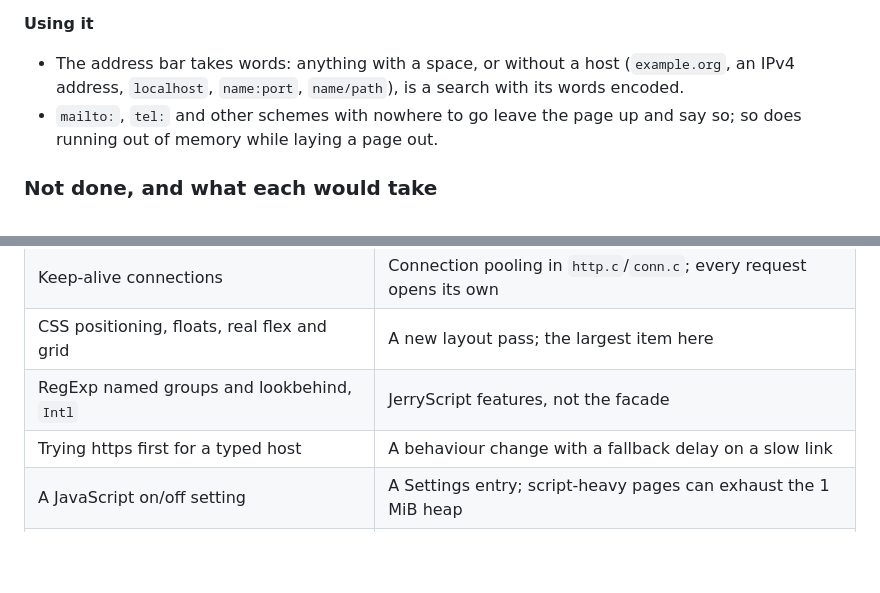
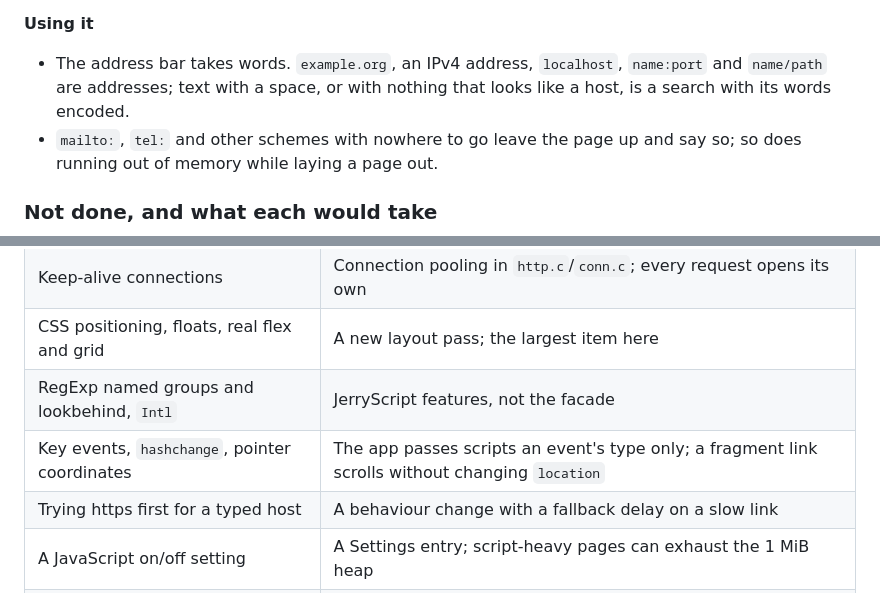
Before and after one commit to jroark/glaze-os, a Markdown page: docs/apps/BROWSER.md, 2 parts joined by grey strips. Drawn GitHub-style; blank space fills up the shorter version.

Commit message:
docs: browser address bar wording, and the events still missing
Co-Authored-By: Claude Fable 5.2 <noreply@anthropic.com>
Claude-Session: https://claude.ai/code/session_01NGR6AV1GXkPcHsuJSL2W36

```diff
--- a/docs/apps/BROWSER.md
+++ b/docs/apps/BROWSER.md
@@ -219,9 +219,9 @@ commit that added it says what a page looked like before.
 
 **Using it**
 
-- The address bar takes words: anything with a space, or without a host
-  (`example.org`, an IPv4 address, `localhost`, `name:port`, `name/path`), is
-  a search with its words encoded.
+- The address bar takes words. `example.org`, an IPv4 address, `localhost`,
+  `name:port` and `name/path` are addresses; text with a space, or with
+  nothing that looks like a host, is a search with its words encoded.
 - `mailto:`, `tel:` and other schemes with nowhere to go leave the page up and
   say so; so does running out of memory while laying a page out.
 
@@ -235,6 +235,7 @@ commit that added it says what a page looked like before.
 | Keep-alive connections | Connection pooling in `http.c`/`conn.c`; every request opens its own |
 | CSS positioning, floats, real flex and grid | A new layout pass; the largest item here |
 | RegExp named groups and lookbehind, `Intl` | JerryScript features, not the facade |
+| Key events, `hashchange`, pointer coordinates | The app passes scripts an event's type only; a fragment link scrolls without changing `location` |
 | Trying https first for a typed host | A behaviour change with a fallback delay on a slow link |
 | A JavaScript on/off setting | A Settings entry; script-heavy pages can exhaust the 1 MiB heap |
 | Detecting an unlabelled legacy encoding | A byte-frequency guess per language |
```
